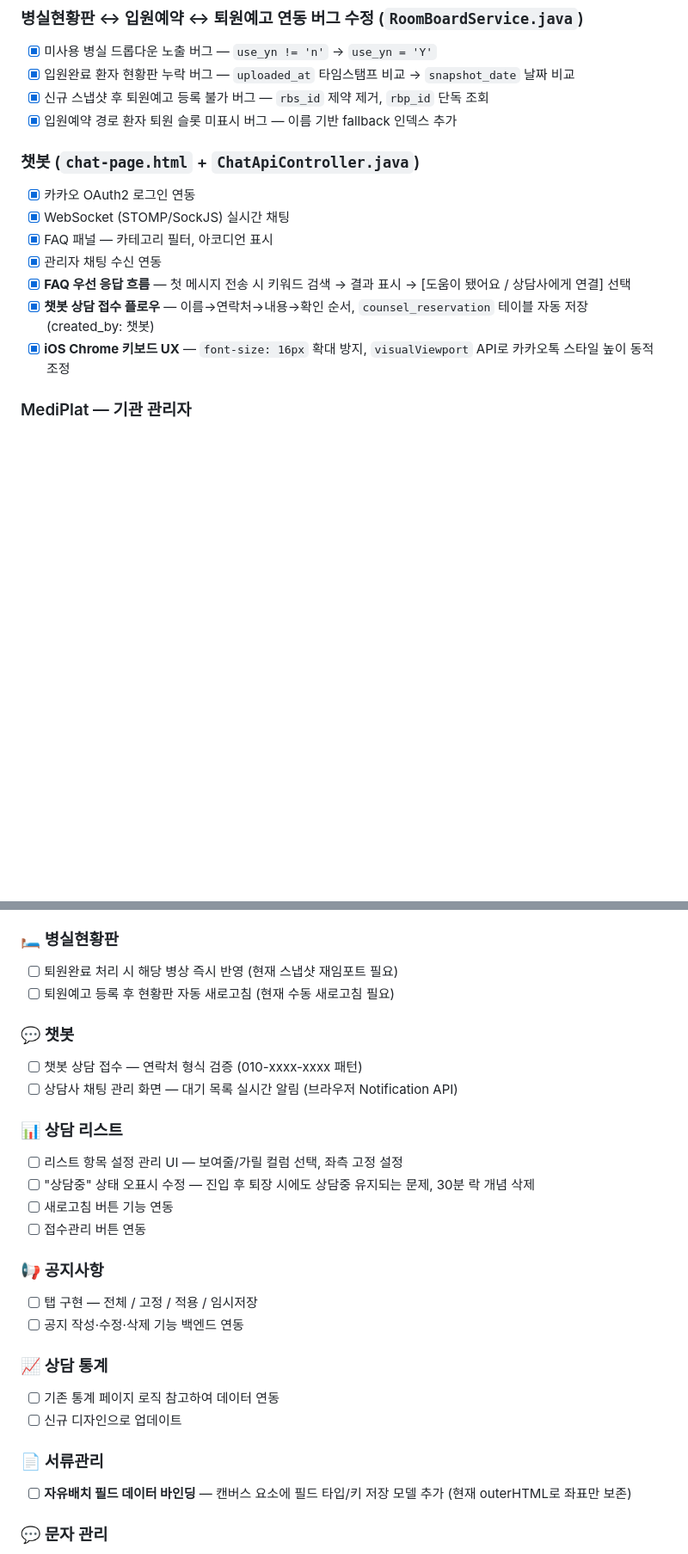
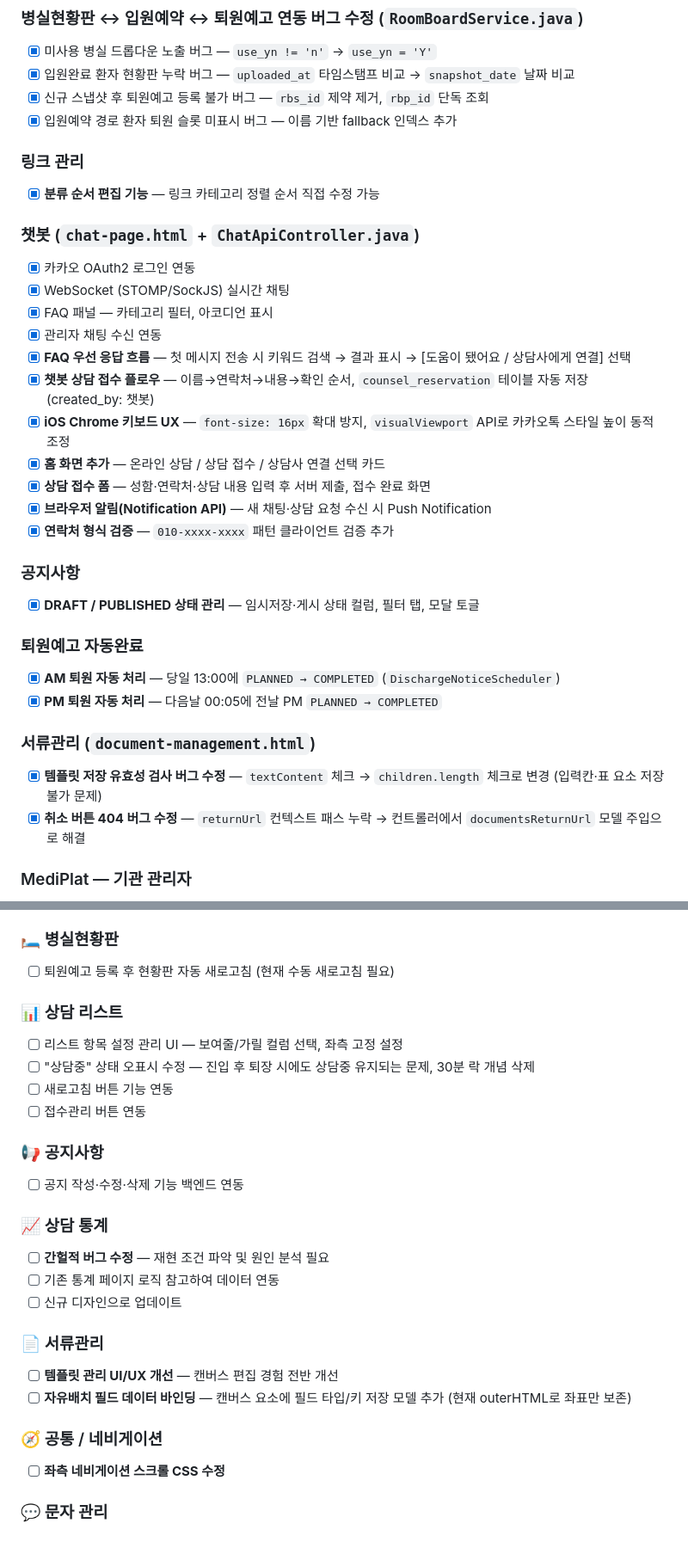
Before and after one commit to coresolution-develop/counselman, a Markdown page: TODO.md, 2 parts joined by grey strips. Shown at 86% size. Drawn GitHub-style; blank space fills up the shorter version.

Commit message:
docs(todo): update with 2026-05-07 completed work and new tasks

```diff
--- a/TODO.md
+++ b/TODO.md
@@ -77,6 +77,9 @@
 - [x] 신규 스냅샷 후 퇴원예고 등록 불가 버그 — `rbs_id` 제약 제거, `rbp_id` 단독 조회
 - [x] 입원예약 경로 환자 퇴원 슬롯 미표시 버그 — 이름 기반 fallback 인덱스 추가
 
+### 링크 관리
+- [x] **분류 순서 편집 기능** — 링크 카테고리 정렬 순서 직접 수정 가능
+
 ### 챗봇 (`chat-page.html` + `ChatApiController.java`)
 - [x] 카카오 OAuth2 로그인 연동
 - [x] WebSocket (STOMP/SockJS) 실시간 채팅
@@ -85,6 +88,21 @@
 - [x] **FAQ 우선 응답 흐름** — 첫 메시지 전송 시 키워드 검색 → 결과 표시 → [도움이 됐어요 / 상담사에게 연결] 선택
 - [x] **챗봇 상담 접수 플로우** — 이름→연락처→내용→확인 순서, `counsel_reservation` 테이블 자동 저장 (created_by: 챗봇)
 - [x] **iOS Chrome 키보드 UX** — `font-size: 16px` 확대 방지, `visualViewport` API로 카카오톡 스타일 높이 동적 조정
+- [x] **홈 화면 추가** — 온라인 상담 / 상담 접수 / 상담사 연결 선택 카드
+- [x] **상담 접수 폼** — 성함·연락처·상담 내용 입력 후 서버 제출, 접수 완료 화면
+- [x] **브라우저 알림(Notification API)** — 새 채팅·상담 요청 수신 시 Push Notification
+- [x] **연락처 형식 검증** — `010-xxxx-xxxx` 패턴 클라이언트 검증 추가
+
+### 공지사항
+- [x] **DRAFT / PUBLISHED 상태 관리** — 임시저장·게시 상태 컬럼, 필터 탭, 모달 토글
+
+### 퇴원예고 자동완료
+- [x] **AM 퇴원 자동 처리** — 당일 13:00에 `PLANNED → COMPLETED` (`DischargeNoticeScheduler`)
+- [x] **PM 퇴원 자동 처리** — 다음날 00:05에 전날 PM `PLANNED → COMPLETED`
+
+### 서류관리 (`document-management.html`)
+- [x] **템플릿 저장 유효성 검사 버그 수정** — `textContent` 체크 → `children.length` 체크로 변경 (입력칸·표 요소 저장 불가 문제)
+- [x] **취소 버튼 404 버그 수정** — `returnUrl` 컨텍스트 패스 누락 → 컨트롤러에서 `documentsReturnUrl` 모델 주입으로 해결
 
 ### MediPlat — 기관 관리자
 - [x] 기관 관리자 페이지 신규 (`Institution-admin.html`, `institution-admin-app.jsx`)
@@ -118,12 +136,7 @@
 - [ ] **webm 오디오 STT** — 브라우저 녹음 webm 파일 서버 변환 또는 전사 지원 필요
 
 ### 🛏️ 병실현황판
-- [ ] 퇴원완료 처리 시 해당 병상 즉시 반영 (현재 스냅샷 재임포트 필요)
 - [ ] 퇴원예고 등록 후 현황판 자동 새로고침 (현재 수동 새로고침 필요)
-
-### 💬 챗봇
-- [ ] 챗봇 상담 접수 — 연락처 형식 검증 (010-xxxx-xxxx 패턴)
-- [ ] 상담사 채팅 관리 화면 — 대기 목록 실시간 알림 (브라우저 Notification API)
 
 ### 📊 상담 리스트
 - [ ] 리스트 항목 설정 관리 UI — 보여줄/가릴 컬럼 선택, 좌측 고정 설정
@@ -132,15 +145,19 @@
 - [ ] 접수관리 버튼 연동
 
 ### 📢 공지사항
-- [ ] 탭 구현 — 전체 / 고정 / 적용 / 임시저장
 - [ ] 공지 작성·수정·삭제 기능 백엔드 연동
 
 ### 📈 상담 통계
+- [ ] **간헐적 버그 수정** — 재현 조건 파악 및 원인 분석 필요
 - [ ] 기존 통계 페이지 로직 참고하여 데이터 연동
 - [ ] 신규 디자인으로 업데이트
 
 ### 📄 서류관리
+- [ ] **템플릿 관리 UI/UX 개선** — 캔버스 편집 경험 전반 개선
 - [ ] **자유배치 필드 데이터 바인딩** — 캔버스 요소에 필드 타입/키 저장 모델 추가 (현재 outerHTML로 좌표만 보존)
+
+### 🧭 공통 / 네비게이션
+- [ ] **좌측 네비게이션 스크롤 CSS 수정**
 
 ### 💬 문자 관리
 - [ ] 예약 내역 페이지 구현
```
Also changed, not shown: other parts of TODO.md (+1 -1 lines).
